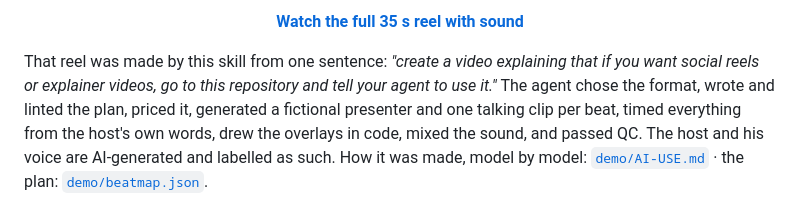
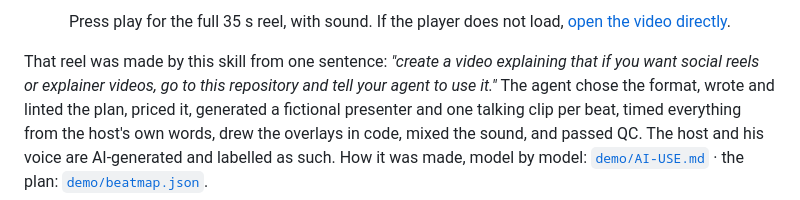
Before and after one commit to muhammad-ahmed-ghani/hybrid-social-video-skill, a Markdown page: README.md, the part around one of its changes. Rendered like a GitHub page.

Commit message:
Play the demo video inline in the README
GitHub's file viewer will not preview the mp4, so the README now embeds it in a video tag with the GIF as a fallback and a direct link.

```diff
--- a/README.md
+++ b/README.md
@@ -20,6 +22,6 @@ It runs end to end without asking you questions, and it knows, and tells you, wh
 </p>
 
-<p align="center"><a href="demo/hybrid-social-video-demo.mp4"><b>Watch the full 35 s reel with sound</b></a></p>
+<p align="center">Press play for the full 35 s reel, with sound. If the player does not load, <a href="https://raw.githubusercontent.com/muhammad-ahmed-ghani/hybrid-social-video-skill/main/demo/hybrid-social-video-demo.mp4">open the video directly</a>.</p>
 
 That reel was made by this skill from one sentence: *"create a video explaining that if you want social reels or explainer
 videos, go to this repository and tell your agent to use it."* The agent chose the format, wrote and linted the plan, priced it,
```
Also changed, not shown: other parts of README.md (+3 -1 lines).
